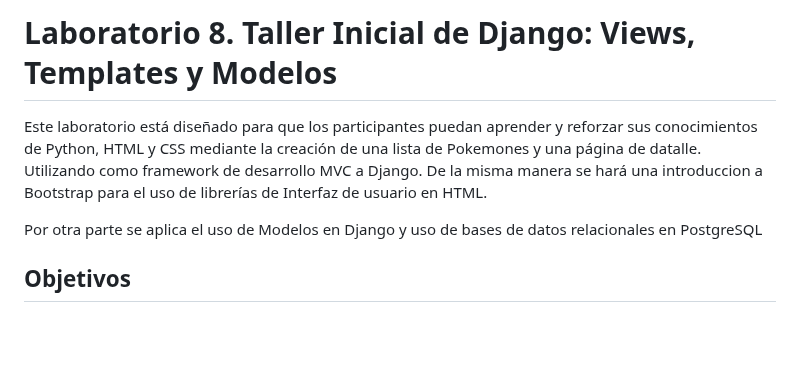
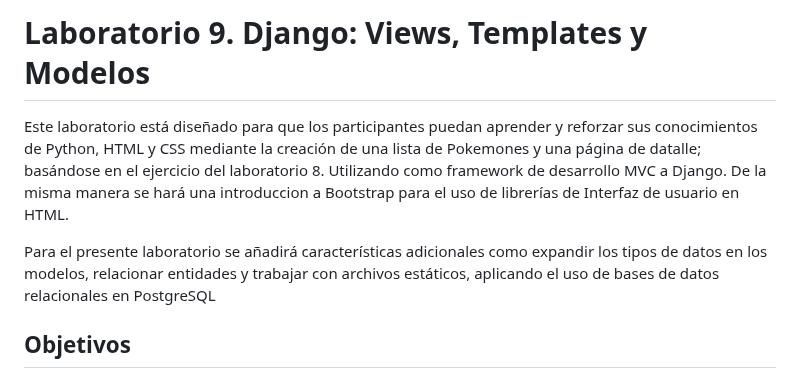
Before and after one commit to PUCETEC-PROG2/lab-9-template, a Markdown page: readme.md, the part around the change. Rendered like a GitHub page; blank space fills up the shorter version.

Commit message:
ajustes en archivo readme

```diff
--- a/readme.md
+++ b/readme.md
@@ -1,8 +1,8 @@
-# Laboratorio 8. Taller Inicial de Django: Views, Templates y Modelos
+# Laboratorio 9. Django: Views, Templates y Modelos
 
-Este laboratorio está diseñado para que los participantes puedan aprender y reforzar sus conocimientos de Python, HTML y CSS mediante la creación de una lista de Pokemones y una página de datalle. Utilizando como framework de desarrollo MVC a Django. De la misma manera se hará una introduccion a Bootstrap para el uso de librerías de Interfaz de usuario en HTML.
+Este laboratorio está diseñado para que los participantes puedan aprender y reforzar sus conocimientos de Python, HTML y CSS mediante la creación de una lista de Pokemones y una página de datalle; basándose en el ejercicio del laboratorio 8. Utilizando como framework de desarrollo MVC a Django. De la misma manera se hará una introduccion a Bootstrap para el uso de librerías de Interfaz de usuario en HTML.
 
-Por otra parte se aplica el uso de Modelos en Django y uso de bases de datos relacionales en PostgreSQL
+Para el presente laboratorio se añadirá características adicionales como expandir los tipos de datos en los modelos, relacionar entidades y trabajar con archivos estáticos, aplicando el uso de bases de datos relacionales en PostgreSQL
 
 ## Objetivos
 - El estudiante debe ser capaz de reconocer y aplicar conceptos básicos del Paradigma Orientado a Objetos (POO) como: Clases, Ojetos, Atributos, Métodos. Así mismo el presente proyecto introduce al desarrollo de aplicaciones Web mediante el uso de Django como marco de trabajo para el desarrollo.
```
